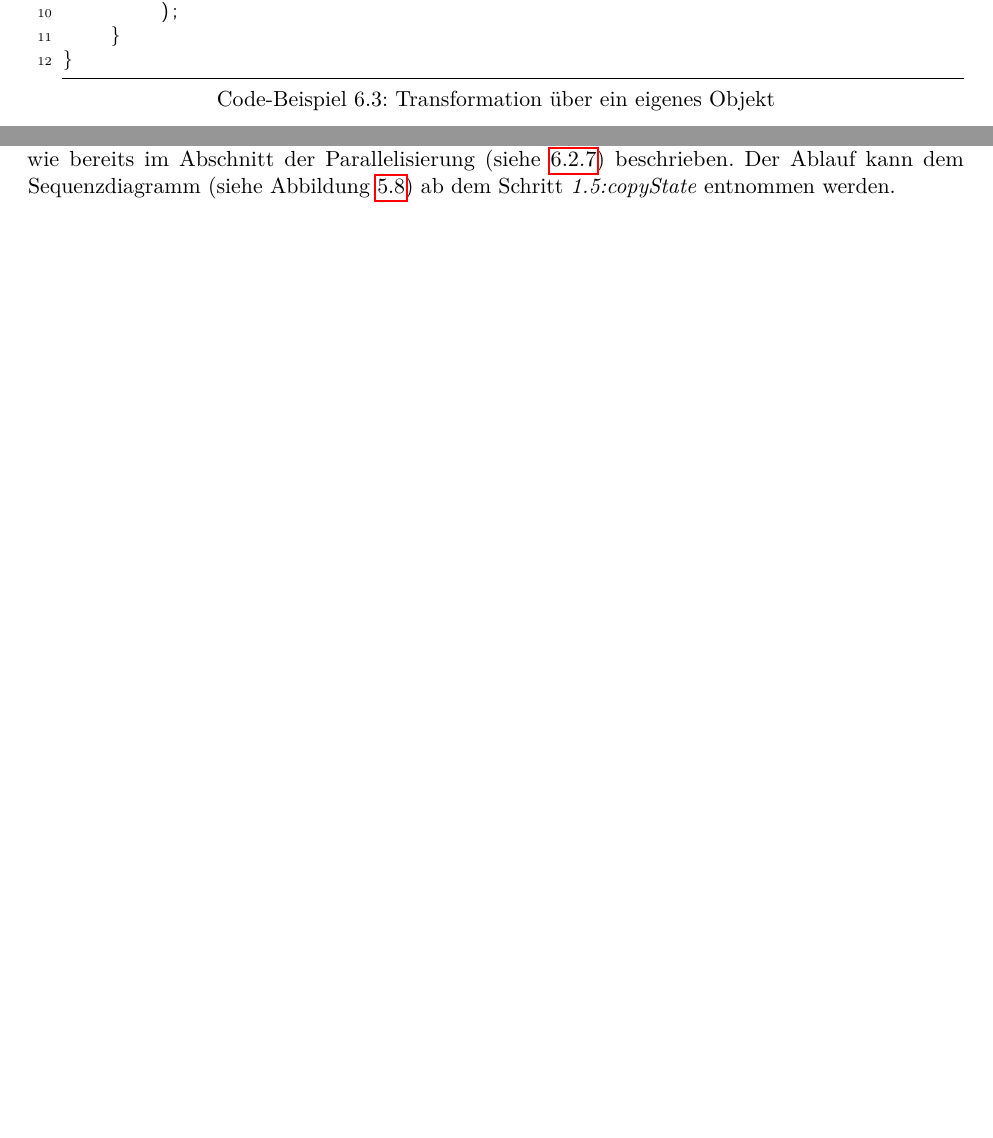
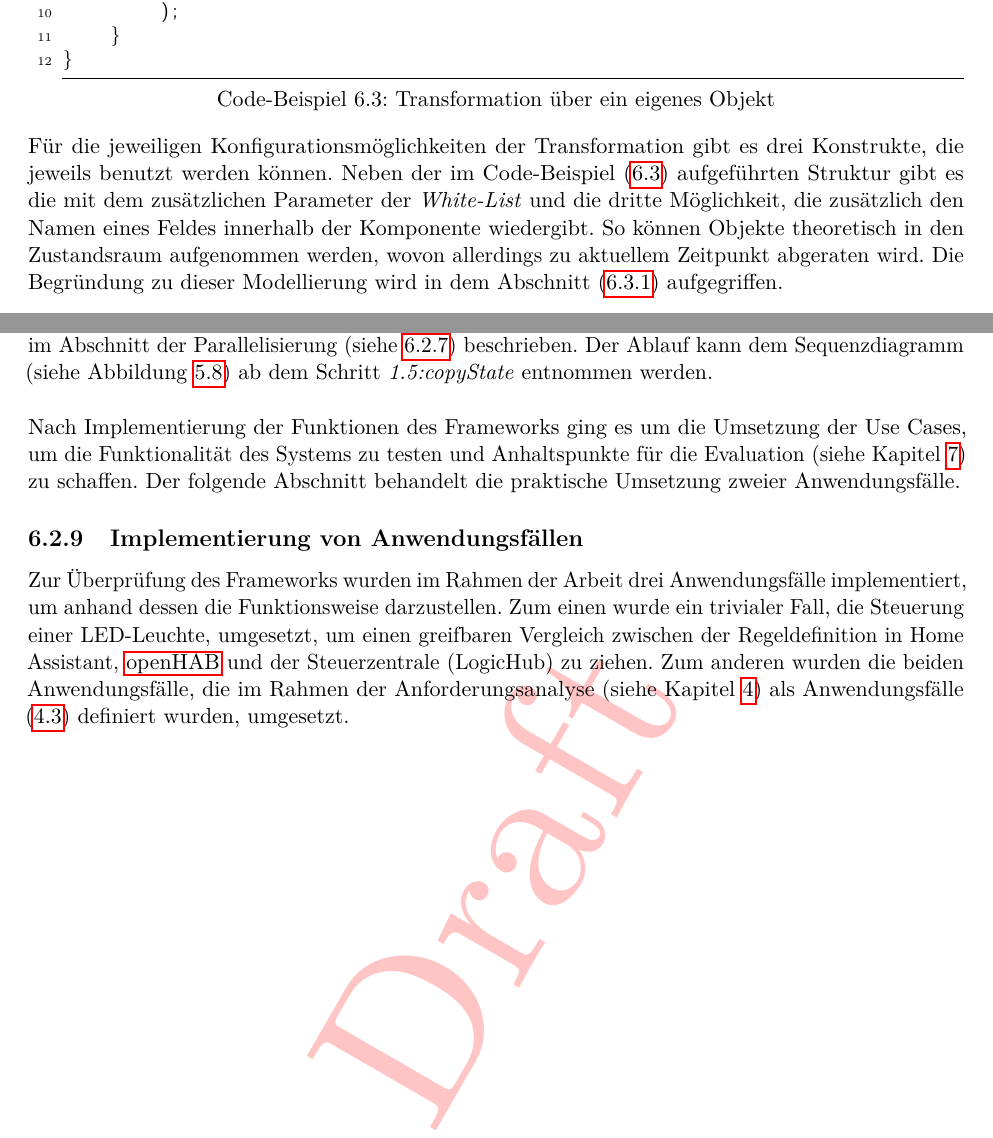
Before and after one commit to MJ7898/Master-Thesis, a LaTeX thesis (bericht.tex, which reads chapter/5Umsetzung/umsetzung.tex): two parts of pages 99 and 102 of 136 before the commit and two parts of pages 99 and 103 of 137 after it, joined at a grey line, cut so that both start at the same text, the shorter picture padded with empty space. Compiled offline with pdfLaTeX.

Commit message:
WIP: Umsatzung

```diff
--- a/chapter/5Umsetzung/umsetzung.tex
+++ b/chapter/5Umsetzung/umsetzung.tex
@@ -303,6 +299,12 @@ public class InnovationLogicHubApplication {
     }
 }
 \end{lstlisting}
+    Für die jeweiligen Konfigurationsmöglichkeiten der Transformation gibt es drei Konstrukte, die jeweils benutzt werden können.
+    Neben der im Code-Beispiel (\ref{code:object}) aufgeführten Struktur gibt es die mit dem zusätzlichen Parameter der \textit{White-List} und
+    die dritte Möglichkeit, die zusätzlich den Namen eines Feldes innerhalb der Komponente wiedergibt. So können Objekte theoretisch in den Zustandsraum
+    aufgenommen werden, wovon allerdings zu aktuellem Zeitpunkt abgeraten wird. Die Begründung zu dieser Modellierung wird in dem Abschnitt
+    (\ref{subsec:modellierungsgrenzen}) aufgegriffen.
+    \\
     Der interne Ablauf des Frameworks unterscheidet sich bei beiden Transformationsmethoden in Nuancen, wie den beiden Sequenzdiagrammen
     (\ref{fig:sequenceTransformationOld} und \ref{fig:sequenceTransformationNew}) zu entnehmen ist. Jedoch wird bei dem zweiten Ansatz
     das Zustandsobjekt mittels Reflection manipuliert und anschließend als Änderung registriert und ausgeführt, während bei der ersten Methode
@@ -410,5 +414,16 @@ public class InnovationLogicHubApplication {
     und keine Regel ausgeführt. Damit jedoch voneinander unabhängige Regel parallel ausgeführt werden können, wird der Prozess der Regelüberprüfung und -durchführung
     in einen \textit{Thread} ausgelagert, wie bereits im Abschnitt der Parallelisierung (siehe \ref{subsec:parallelisierung}) beschrieben. Der Ablauf kann dem
     Sequenzdiagramm (siehe Abbildung \ref{fig:logiksequenz}) ab dem Schritt \textit{1.5:copyState} entnommen werden.
+    \\
+    \linebreak
+    Nach Implementierung der Funktionen des Frameworks ging es um die Umsetzung der Use Cases, um die Funktionalität des Systems zu testen
+    und Anhaltspunkte für die Evaluation (siehe Kapitel \ref{chap:evaluation}) zu schaffen. Der folgende Abschnitt behandelt die praktische
+    Umsetzung zweier Anwendungsfälle.
+
+\subsection{Implementierung von Anwendungsfällen}
+    Zur Überprüfung des Frameworks wurden im Rahmen der Arbeit drei Anwendungsfälle implementiert, um anhand dessen die Funktionsweise
+    darzustellen. Zum einen wurde ein trivialer Fall, die Steuerung einer LED-Leuchte, umgesetzt, um einen greifbaren Vergleich zwischen der
+    Regeldefinition in Home Assistant, \acs{OPENHAB} und der Steuerzentrale (LogicHub) zu ziehen. Zum anderen wurden die beiden
+    Anwendungsfälle, die im Rahmen der Anforderungsanalyse (siehe Kapitel \ref{chap:anforderungsanalyse}) als Anwendungsfälle (\ref{sec:usecases}) definiert wurden, umgesetzt.
 
 
```
Also changed, not shown: bericht.tex (+1 -1 lines), chapter/3Anforderungsanalyse/anforderungen.tex (+2 -1 lines), chapter/5Umsetzung/useCaseImpl.tex (added, +21 -0 lines), chapter/5Umsetzung/umsetzung.tex (64 more changed lines).
